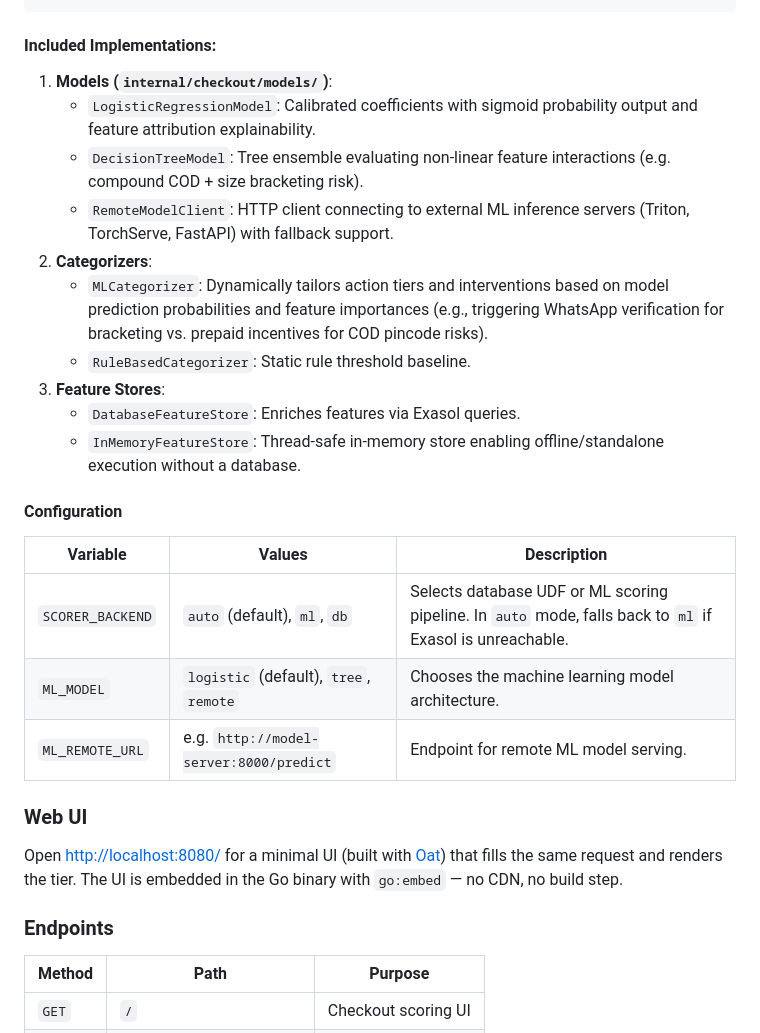
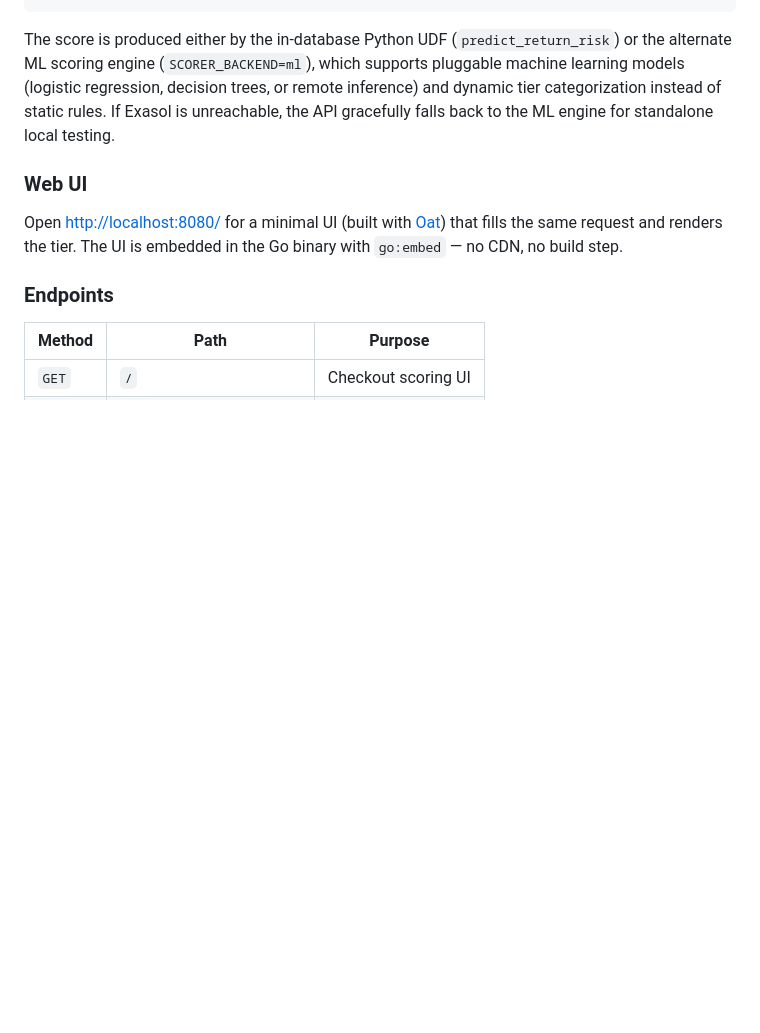
Before and after one commit to tachyons/pulsemargin, a Markdown page: README.md, the part around one of its changes. Rendered like a GitHub page; blank space fills up the shorter version.

```diff
--- a/README.md
+++ b/README.md
@@ -159,22 +126,4 @@ type FeatureStore interface {
-#### Included Implementations:
-1. **Models (`internal/checkout/models/`)**:
-   - `LogisticRegressionModel`: Calibrated coefficients with sigmoid probability output and feature attribution explainability.
-   - `DecisionTreeModel`: Tree ensemble evaluating non-linear feature interactions (e.g. compound COD + size bracketing risk).
-   - `RemoteModelClient`: HTTP client connecting to external ML inference servers (Triton, TorchServe, FastAPI) with fallback support.
-2. **Categorizers**:
-   - `MLCategorizer`: Dynamically tailors action tiers and interventions based on model prediction probabilities and feature importances (e.g., triggering WhatsApp verification for bracketing vs. prepaid incentives for COD pincode risks).
-   - `RuleBasedCategorizer`: Static rule threshold baseline.
-3. **Feature Stores**:
-   - `DatabaseFeatureStore`: Enriches features via Exasol queries.
-   - `InMemoryFeatureStore`: Thread-safe in-memory store enabling offline/standalone execution without a database.
-
-#### Configuration
-
-| Variable | Values | Description |
-| --- | --- | --- |
-| `SCORER_BACKEND` | `auto` (default), `ml`, `db` | Selects database UDF or ML scoring pipeline. In `auto` mode, falls back to `ml` if Exasol is unreachable. |
-| `ML_MODEL` | `logistic` (default), `tree`, `remote` | Chooses the machine learning model architecture. |
-| `ML_REMOTE_URL` | e.g. `http://model-server:8000/predict` | Endpoint for remote ML model serving. |
+The score is produced either by the in-database Python UDF (`predict_return_risk`) or the alternate ML scoring engine (`SCORER_BACKEND=ml`), which supports pluggable machine learning models (logistic regression, decision trees, or remote inference) and dynamic tier categorization instead of static rules. If Exasol is unreachable, the API gracefully falls back to the ML engine for standalone local testing.
 
 ### Web UI
 
```
Also changed, not shown: other parts of README.md (+0 -33 lines).
